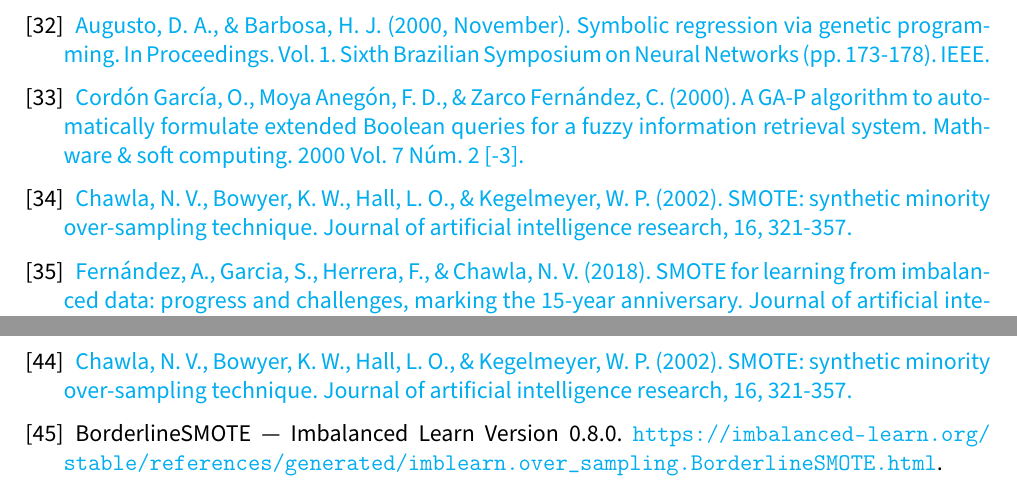
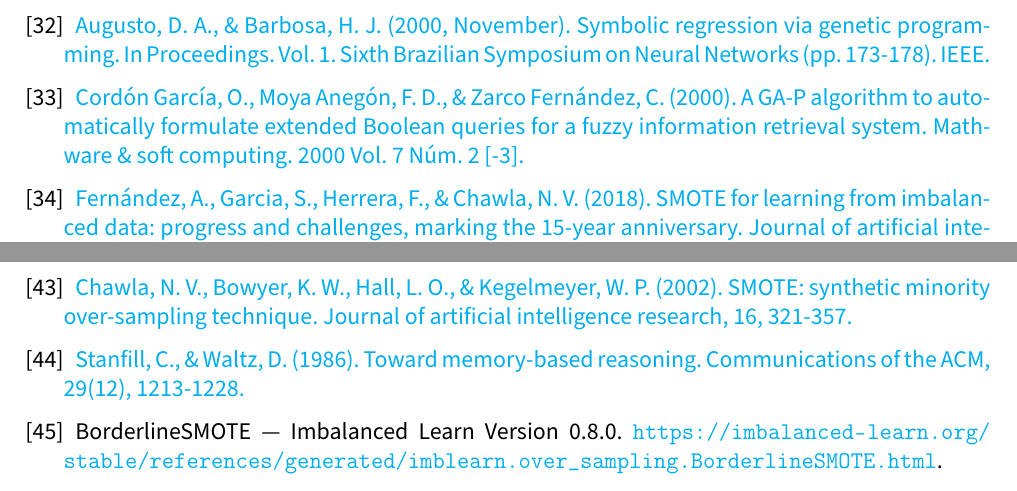
Before and after one commit to advy99/TFM, a LaTeX document (memoria/TFM.tex, which reads memoria/src/bibliografia.tex): two parts of page 82 of 83, joined at a grey line, cut so that both start at the same text. Compiled offline with pdfLaTeX.

Commit message:
bibliografía sobre la modificación del knn para dataset categoricos

```diff
--- a/memoria/src/bibliografia.tex
+++ b/memoria/src/bibliografia.tex
@@ -163,10 +163,6 @@
 	% \href{https://web.cs.dal.ca/~branco/PDFfiles/j3.pdf}{Branco, P., Ribeiro, R. P., \& Torgo, L. (2016). UBL: an R package for utility-based learning. arXiv preprint arXiv:1604.08079.}
 	%
 
-	\bibitem{paperSMOTE}
-
-	\href{https://www.jair.org/index.php/jair/article/view/10302}{Chawla, N. V., Bowyer, K. W., Hall, L. O., \& Kegelmeyer, W. P. (2002). SMOTE: synthetic minority over-sampling technique. Journal of artificial intelligence research, 16, 321-357.}
-
 	\bibitem{revisionSMOTE}
 
 	\href{https://www.jair.org/index.php/jair/article/view/11192}{Fernández, A., Garcia, S., Herrera, F., \& Chawla, N. V. (2018). SMOTE for learning from imbalanced data: progress and challenges, marking the 15-year anniversary. Journal of artificial intelligence research, 61, 863-905.}
@@ -214,6 +210,10 @@
 	\bibitem{SMOTE}
 
 	\href{https://www.jair.org/index.php/jair/article/view/10302}{Chawla, N. V., Bowyer, K. W., Hall, L. O., \& Kegelmeyer, W. P. (2002). SMOTE: synthetic minority over-sampling technique. Journal of artificial intelligence research, 16, 321-357.}
+
+	\bibitem{kNNSMOTEN}
+
+	\href{https://dl.acm.org/doi/pdf/10.1145/7902.7906}{Stanfill, C., \& Waltz, D. (1986). Toward memory-based reasoning. Communications of the ACM, 29(12), 1213-1228.}
 
 	\bibitem{imblearnBLSMOTE}
 
```
